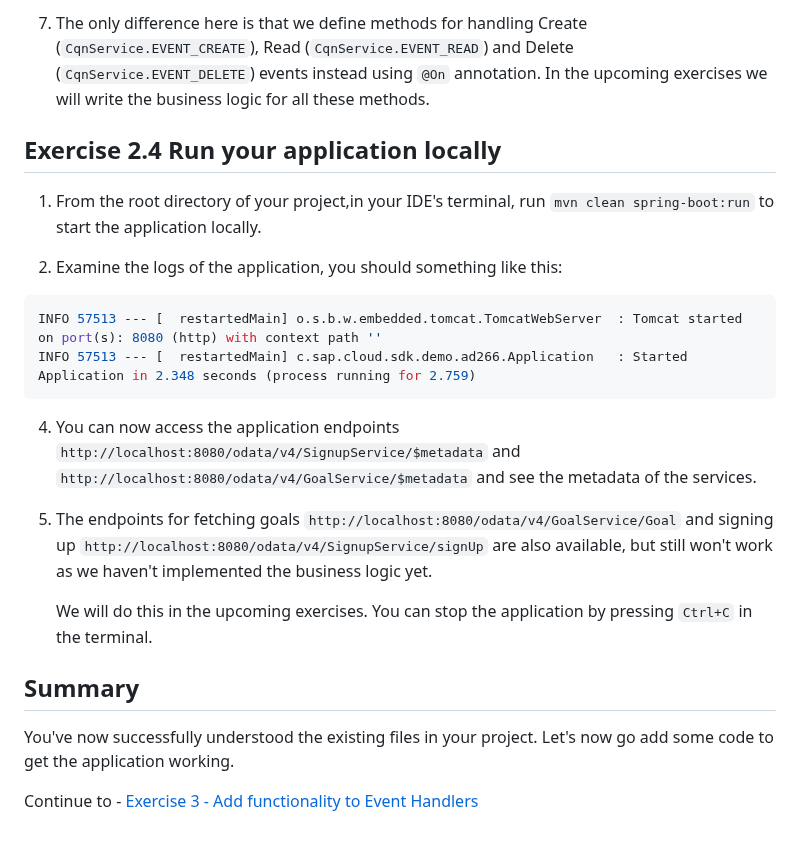
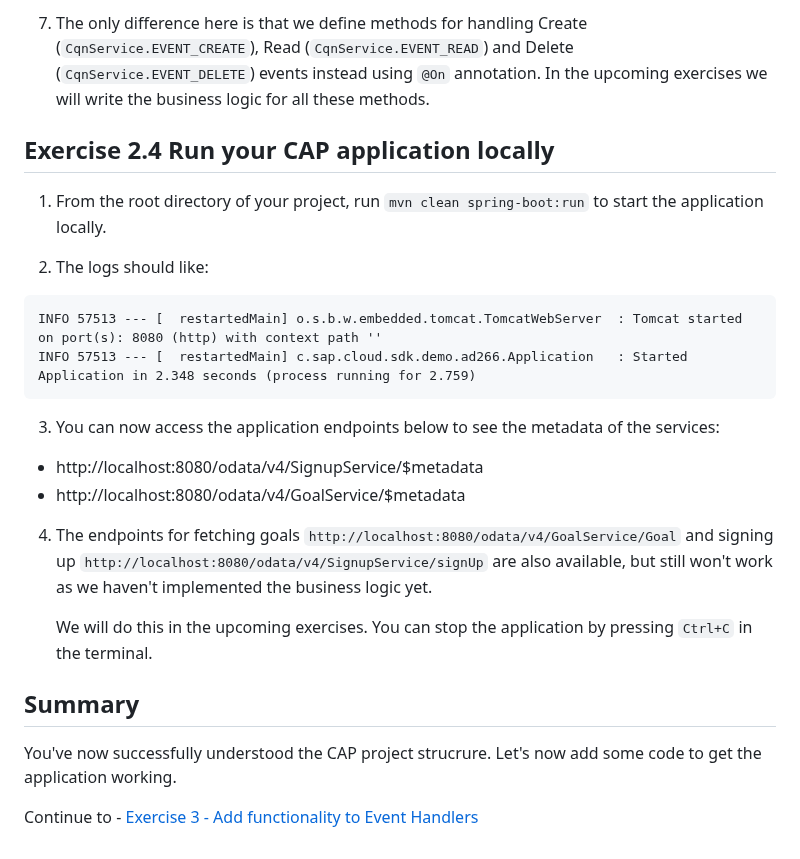
Before and after one commit to SAP-samples/teched2023-AD266, a Markdown page: exercises/ex2/README.md, the part around one of its changes. Drawn GitHub-style.

````diff
--- a/exercises/ex2/README.md
+++ b/exercises/ex2/README.md
@@ -64,25 +64,27 @@ Event handlers are the ones that then implement the behaviour of the service.
 
-7. The only difference here is that we define methods for handling Create (`CqnService.EVENT_CREATE`), Read (`CqnService.EVENT_READ`) and Delete (`CqnService.EVENT_DELETE`) events instead using `@On` annotation.
+1. The only difference here is that we define methods for handling Create (`CqnService.EVENT_CREATE`), Read (`CqnService.EVENT_READ`) and Delete (`CqnService.EVENT_DELETE`) events instead using `@On` annotation.
    In the upcoming exercises we will write the business logic for all these methods.
 
-## Exercise 2.4 Run your application locally
+## Exercise 2.4 Run your CAP application locally
 
-1. From the root directory of your project,in your IDE's terminal, run `mvn clean spring-boot:run` to start the application locally.
+1. From the root directory of your project, run `mvn clean spring-boot:run` to start the application locally.
 
-2. Examine the logs of the application, you should something like this:
-```json
+2. The logs should like:
+```
 INFO 57513 --- [  restartedMain] o.s.b.w.embedded.tomcat.TomcatWebServer  : Tomcat started on port(s): 8080 (http) with context path ''
 INFO 57513 --- [  restartedMain] c.sap.cloud.sdk.demo.ad266.Application   : Started Application in 2.348 seconds (process running for 2.759)
 ```
 
-4. You can now access the application endpoints `http://localhost:8080/odata/v4/SignupService/$metadata` and `http://localhost:8080/odata/v4/GoalService/$metadata` and see the metadata of the services.
+3. You can now access the application endpoints below to see the metadata of the services:
+- http://localhost:8080/odata/v4/SignupService/$metadata
+- http://localhost:8080/odata/v4/GoalService/$metadata
 
-5. The endpoints for fetching goals `http://localhost:8080/odata/v4/GoalService/Goal` and signing up `http://localhost:8080/odata/v4/SignupService/signUp` are also available, but still won't work as we haven't implemented the business logic yet.
+4. The endpoints for fetching goals `http://localhost:8080/odata/v4/GoalService/Goal` and signing up `http://localhost:8080/odata/v4/SignupService/signUp` are also available, but still won't work as we haven't implemented the business logic yet.
 
    We will do this in the upcoming exercises. You can stop the application by pressing `Ctrl+C` in the terminal.
 
 ## Summary
 
-You've now successfully understood the existing files in your project. Let's now go add some code to get the application working.
+You've now successfully understood the CAP project strucrure. Let's now add some code to get the application working.
 
 Continue to - [Exercise 3 - Add functionality to Event Handlers](../ex3_/README.md)
````
Also changed, not shown: other parts of exercises/ex2/README.md (+12 -12 lines).
